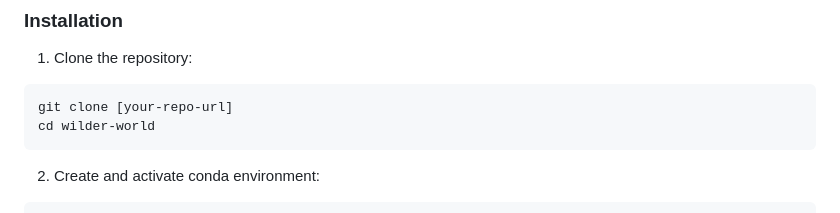
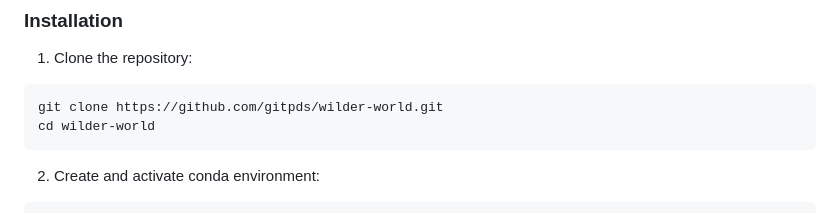
Before and after one commit to gitpds/wilder-world, a Markdown page: README.md, the part around the change. Drawn GitHub-style.

Commit message:
docs(readme): update repository URL with actual GitHub link
- Updated clone URL from placeholder to https://github.com/gitpds/wilder-world.git

🤖 Generated with [Claude Code](https://claude.ai/code)

Co-Authored-By: Claude <noreply@anthropic.com>

````diff
--- a/README.md
+++ b/README.md
@@ -35,7 +35,7 @@ A comprehensive analytics platform for tracking WILD token holdings, analyzing O
 
 1. Clone the repository:
 ```bash
-git clone [your-repo-url]
+git clone https://github.com/gitpds/wilder-world.git
 cd wilder-world
 ```
 
````
